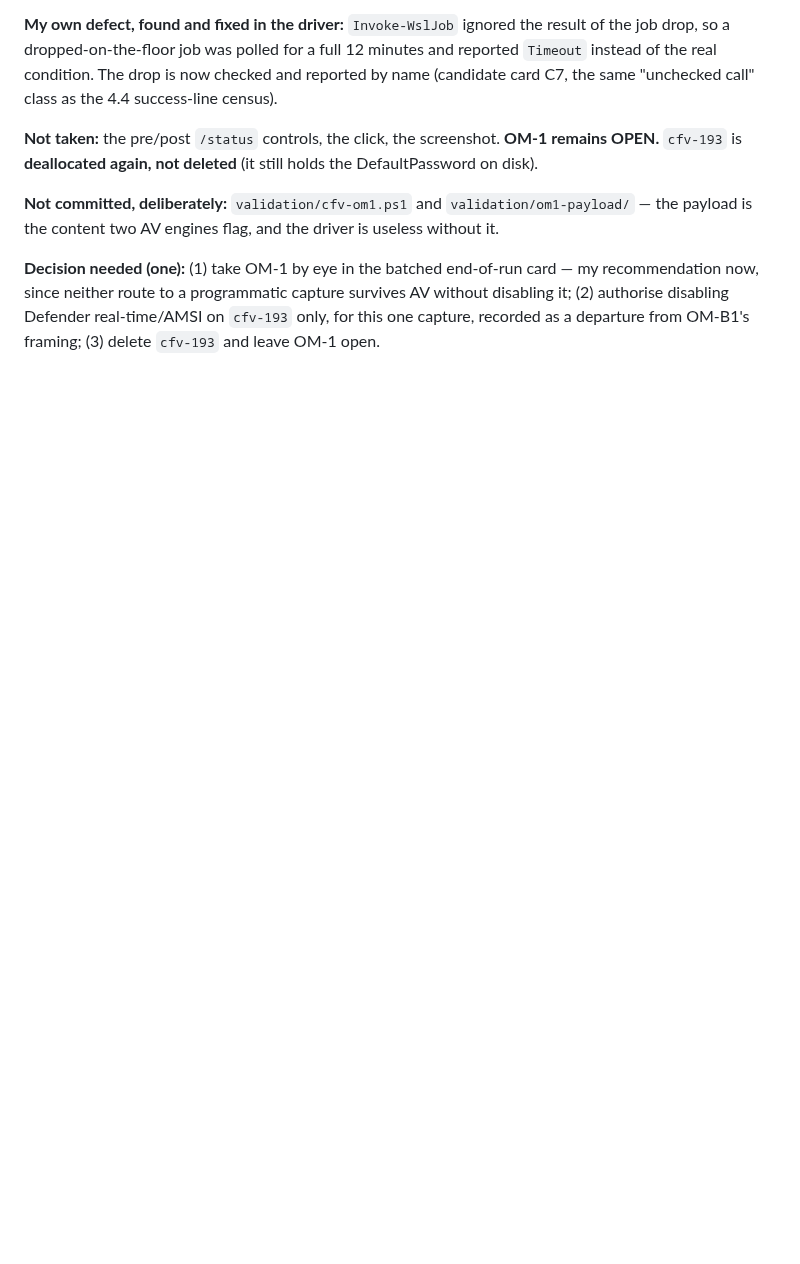
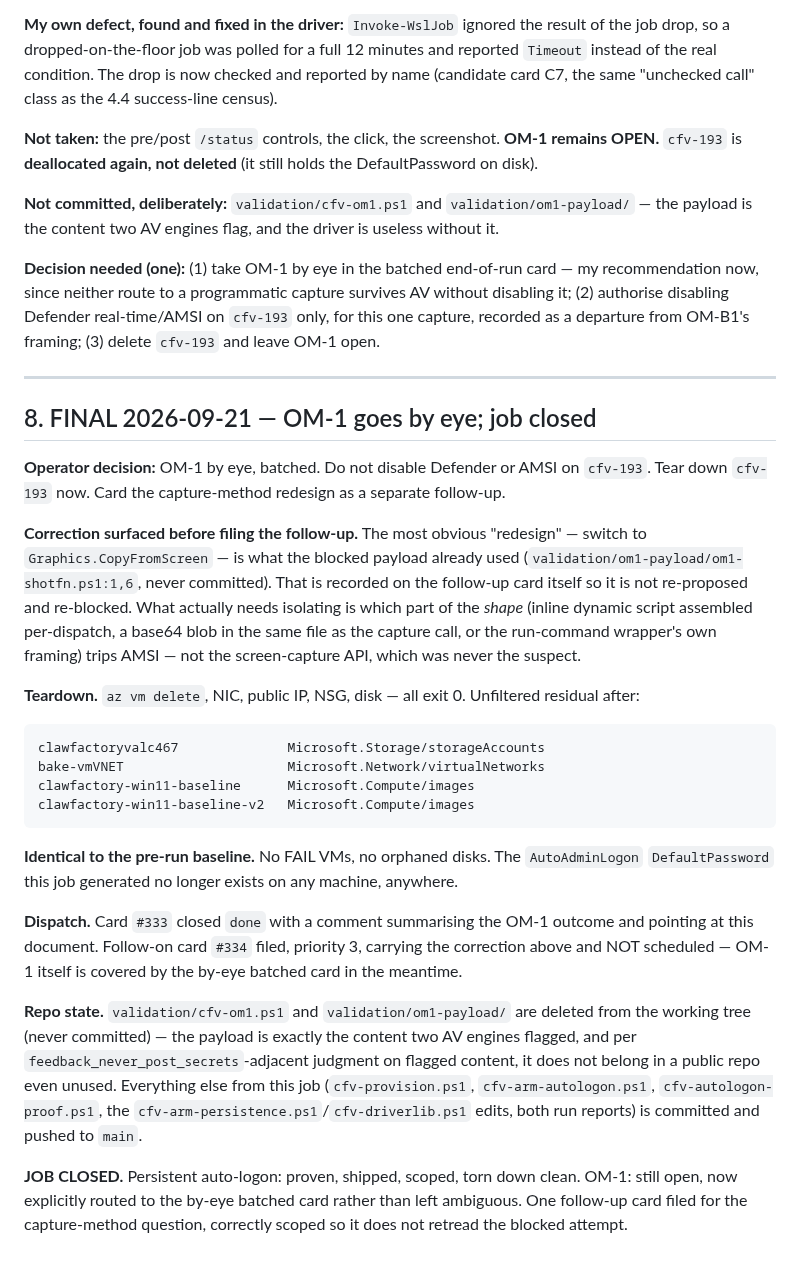
Before and after one commit to BuzzardsBay/clawfactory-secure-setup, a Markdown page: docs/session_reports/2026-09-19_persistent_autologon_closeout.md, the part around the change. Drawn GitHub-style; blank space fills up the shorter version.

Commit message:
docs(closeout): OM-1 routed to the by-eye batched card; cfv-193 torn down clean; card #333 closed, #334 filed
Correction filed with #334 before it's picked up: the blocked capture code already used
Graphics.CopyFromScreen, so that is not the redesign target. Flagged capture payload
(validation/cfv-om1.ps1, validation/om1-payload/) removed from the working tree; never committed.

Co-Authored-By: Claude Sonnet 5 <noreply@anthropic.com>

````diff
--- a/docs/session_reports/2026-09-19_persistent_autologon_closeout.md
+++ b/docs/session_reports/2026-09-19_persistent_autologon_closeout.md
@@ -238,3 +238,45 @@ payload is the content two AV engines flag, and the driver is useless without it
 recommendation now, since neither route to a programmatic capture survives AV without disabling
 it; (2) authorise disabling Defender real-time/AMSI on `cfv-193` only, for this one capture,
 recorded as a departure from OM-B1's framing; (3) delete `cfv-193` and leave OM-1 open.
+
+---
+
+## 8. FINAL 2026-09-21 — OM-1 goes by eye; job closed
+
+**Operator decision:** OM-1 by eye, batched. Do not disable Defender or AMSI on `cfv-193`. Tear
+down `cfv-193` now. Card the capture-method redesign as a separate follow-up.
+
+**Correction surfaced before filing the follow-up.** The most obvious "redesign" — switch to
+`Graphics.CopyFromScreen` — is what the blocked payload already used
+(`validation/om1-payload/om1-shotfn.ps1:1,6`, never committed). That is recorded on the follow-up
+card itself so it is not re-proposed and re-blocked. What actually needs isolating is which part
+of the *shape* (inline dynamic script assembled per-dispatch, a base64 blob in the same file as
+the capture call, or the run-command wrapper's own framing) trips AMSI — not the screen-capture
+API, which was never the suspect.
+
+**Teardown.** `az vm delete`, NIC, public IP, NSG, disk — all exit 0. Unfiltered residual after:
+
+```
+clawfactoryvalc467              Microsoft.Storage/storageAccounts
+bake-vmVNET                     Microsoft.Network/virtualNetworks
+clawfactory-win11-baseline      Microsoft.Compute/images
+clawfactory-win11-baseline-v2   Microsoft.Compute/images
+```
+
+**Identical to the pre-run baseline.** No FAIL VMs, no orphaned disks. The `AutoAdminLogon`
+`DefaultPassword` this job generated no longer exists on any machine, anywhere.
+
+**Dispatch.** Card `#333` closed `done` with a comment summarising the OM-1 outcome and pointing at
+this document. Follow-on card `#334` filed, priority 3, carrying the correction above and NOT
+scheduled — OM-1 itself is covered by the by-eye batched card in the meantime.
+
+**Repo state.** `validation/cfv-om1.ps1` and `validation/om1-payload/` are deleted from the working
+tree (never committed) — the payload is exactly the content two AV engines flagged, and per
+`feedback_never_post_secrets`-adjacent judgment on flagged content, it does not belong in a public
+repo even unused. Everything else from this job (`cfv-provision.ps1`, `cfv-arm-autologon.ps1`,
+`cfv-autologon-proof.ps1`, the `cfv-arm-persistence.ps1`/`cfv-driverlib.ps1` edits, both run
+reports) is committed and pushed to `main`.
+
+**JOB CLOSED.** Persistent auto-logon: proven, shipped, scoped, torn down clean. OM-1: still open,
+now explicitly routed to the by-eye batched card rather than left ambiguous. One follow-up card
+filed for the capture-method question, correctly scoped so it does not retread the blocked attempt.
````
